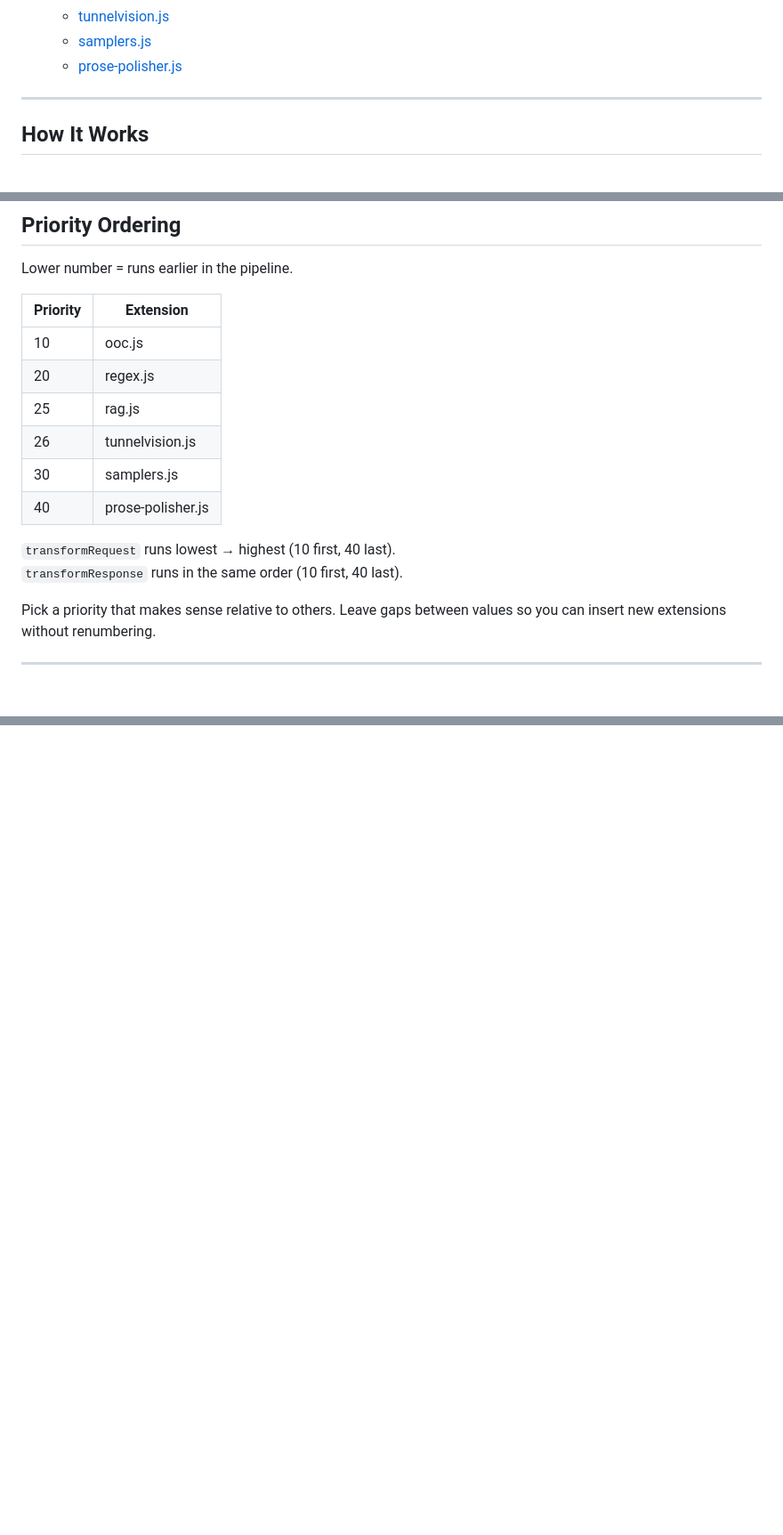
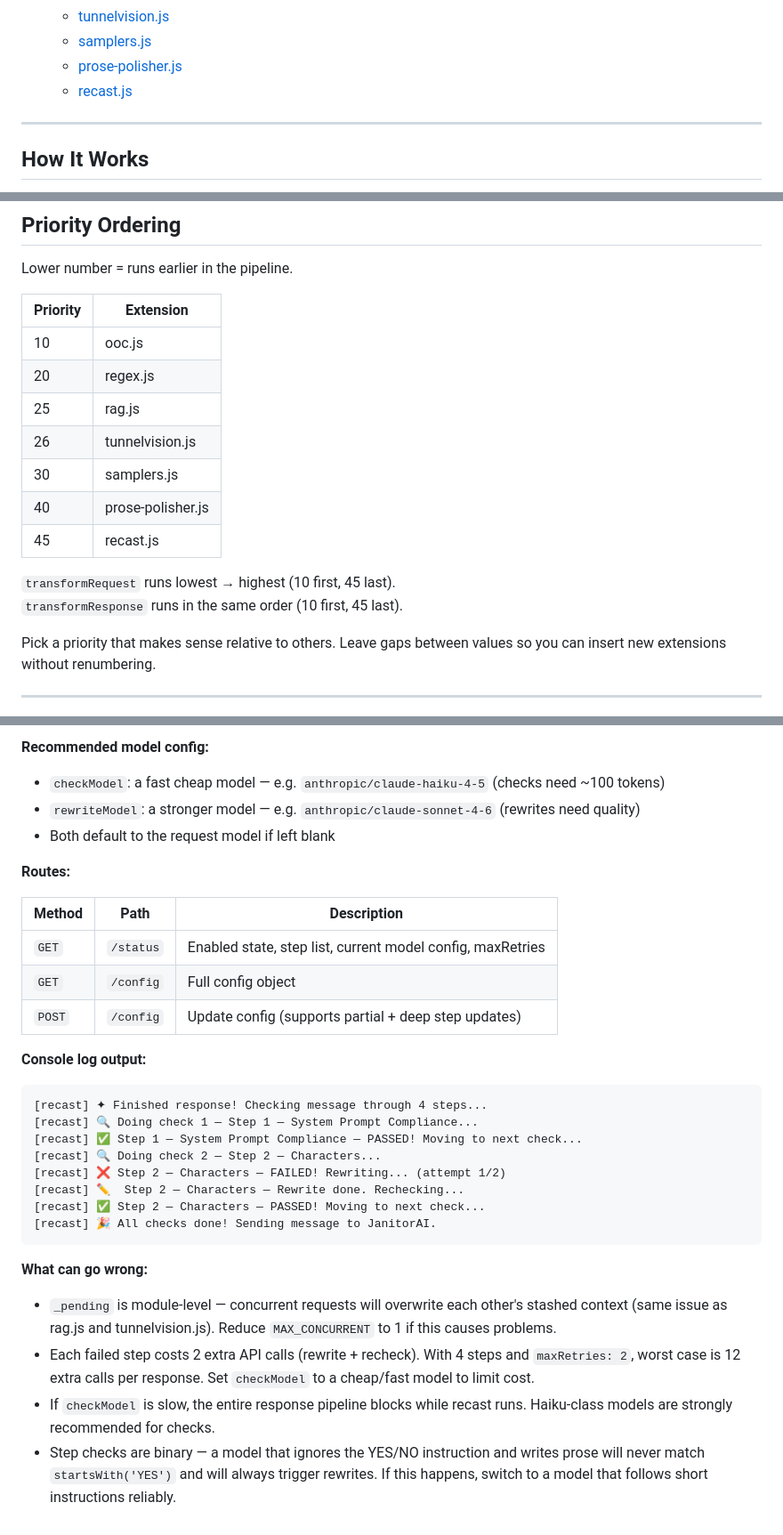
Before and after one commit to JAKE2212/blank-s-proxy, a Markdown page: EXTENSIONS.md, 3 parts joined by grey strips. Shown at 89% size. GitHub-like rendering; blank space fills up the shorter version.

````diff
--- a/EXTENSIONS.md
+++ b/EXTENSIONS.md
@@ -23,6 +23,7 @@ This document describes how the Kiana Proxy extension system works, how to write
   - [tunnelvision.js](#tunnelvisionjs)
   - [samplers.js](#samplersjs)
   - [prose-polisher.js](#prose-polisherjs)
+  - [recast.js](#recastjs)
 
 ---
 
@@ -227,17 +228,18 @@ Standard Express router — use `router.get`, `router.post`, `router.put`, `rout
 
 Lower number = runs earlier in the pipeline.
 
-| Priority | Extension        |
-|----------|-----------------|
-| 10       | ooc.js           |
-| 20       | regex.js         |
-| 25       | rag.js           |
-| 26       | tunnelvision.js  |
-| 30       | samplers.js      |
-| 40       | prose-polisher.js|
+| Priority | Extension         |
+|----------|-------------------|
+| 10       | ooc.js            |
+| 20       | regex.js          |
+| 25       | rag.js            |
+| 26       | tunnelvision.js   |
+| 30       | samplers.js       |
+| 40       | prose-polisher.js |
+| 45       | recast.js         |
 
-`transformRequest` runs lowest → highest (10 first, 40 last).
-`transformResponse` runs in the same order (10 first, 40 last).
+`transformRequest` runs lowest → highest (10 first, 45 last).
+`transformResponse` runs in the same order (10 first, 45 last).
 
 Pick a priority that makes sense relative to others. Leave gaps between values so you can insert new extensions without renumbering.
 
@@ -411,0 +470,30 @@ Server-side repetition avoidance. Tracks n-grams across responses with exponenti
+**Recommended model config:**
+- `checkModel`: a fast cheap model — e.g. `anthropic/claude-haiku-4-5` (checks need ~100 tokens)
+- `rewriteModel`: a stronger model — e.g. `anthropic/claude-sonnet-4-6` (rewrites need quality)
+- Both default to the request model if left blank
+
+**Routes:**
+
+| Method | Path | Description |
+|--------|------|-------------|
+| `GET`  | `/status`  | Enabled state, step list, current model config, maxRetries |
+| `GET`  | `/config`  | Full config object |
+| `POST` | `/config`  | Update config (supports partial + deep step updates) |
+
+**Console log output:**
+```
+[recast] ✦ Finished response! Checking message through 4 steps...
+[recast] 🔍 Doing check 1 — Step 1 — System Prompt Compliance...
+[recast] ✅ Step 1 — System Prompt Compliance — PASSED! Moving to next check...
+[recast] 🔍 Doing check 2 — Step 2 — Characters...
+[recast] ❌ Step 2 — Characters — FAILED! Rewriting... (attempt 1/2)
+[recast] ✏  Step 2 — Characters — Rewrite done. Rechecking...
+[recast] ✅ Step 2 — Characters — PASSED! Moving to next check...
+[recast] 🎉 All checks done! Sending message to JanitorAI.
+```
+
+**What can go wrong:**
+- `_pending` is module-level — concurrent requests will overwrite each other's stashed context (same issue as rag.js and tunnelvision.js). Reduce `MAX_CONCURRENT` to 1 if this causes problems.
+- Each failed step costs 2 extra API calls (rewrite + recheck). With 4 steps and `maxRetries: 2`, worst case is 12 extra calls per response. Set `checkModel` to a cheap/fast model to limit cost.
+- If `checkModel` is slow, the entire response pipeline blocks while recast runs. Haiku-class models are strongly recommended for checks.
+- Step checks are binary — a model that ignores the YES/NO instruction and writes prose will never match `startsWith('YES')` and will always trigger rewrites. If this happens, switch to a model that follows short instructions reliably.
````
Also changed, not shown: other parts of EXTENSIONS.md (+56 -0 lines), PROXY.md (+64 -84 lines).
